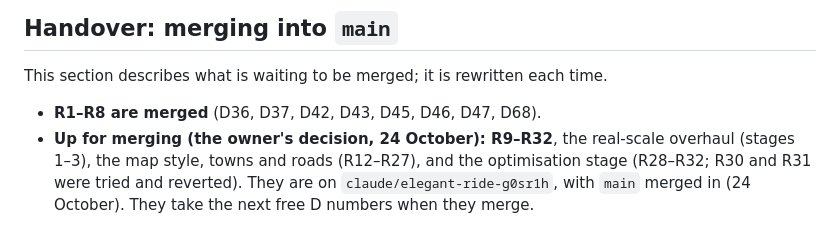
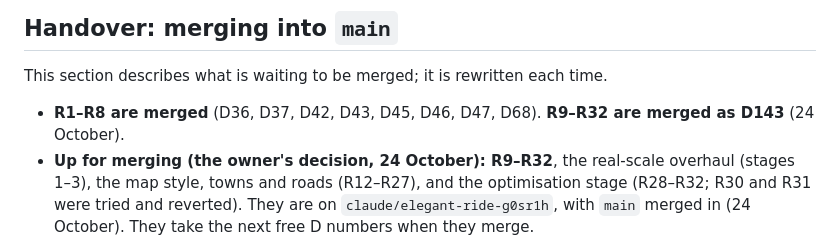
Before and after one commit to tenebrius/Hinterlands, a Markdown page: docs/rendering.md, the part around the change. Rendered like a GitHub page.

```diff
--- a/docs/rendering.md
+++ b/docs/rendering.md
@@ -8,7 +8,7 @@ The entries below are numbered R1, R2… so they do not take decision numbers on
 
 This section describes what is waiting to be merged; it is rewritten each time.
 
-- **R1–R8 are merged** (D36, D37, D42, D43, D45, D46, D47, D68).
+- **R1–R8 are merged** (D36, D37, D42, D43, D45, D46, D47, D68). **R9–R32 are merged as D143** (24 October).
 - **Up for merging (the owner's decision, 24 October): R9–R32**, the real-scale overhaul (stages 1–3), the map style, towns and roads (R12–R27), and the optimisation stage (R28–R32; R30 and R31 were tried and reverted). They are on `claude/elegant-ride-g0sr1h`, with `main` merged in (24 October). They take the next free D numbers when they merge.
 - **Checked on the merged tree:**
   - `just test` passes.
```
Also changed, not shown: docs/decisions.md (+13 -0 lines), docs/implementer-context.md (+1 -0 lines).
